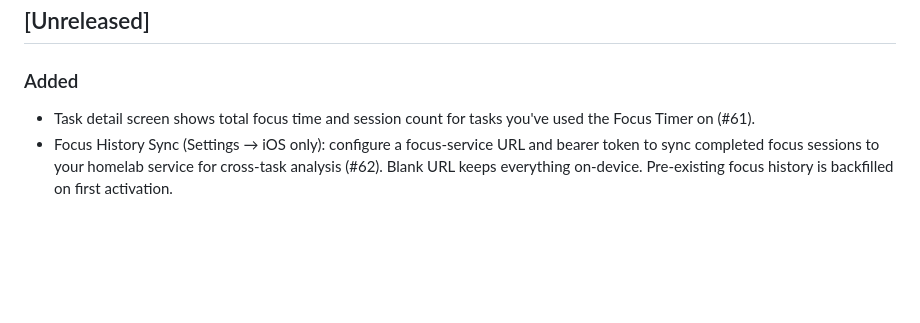
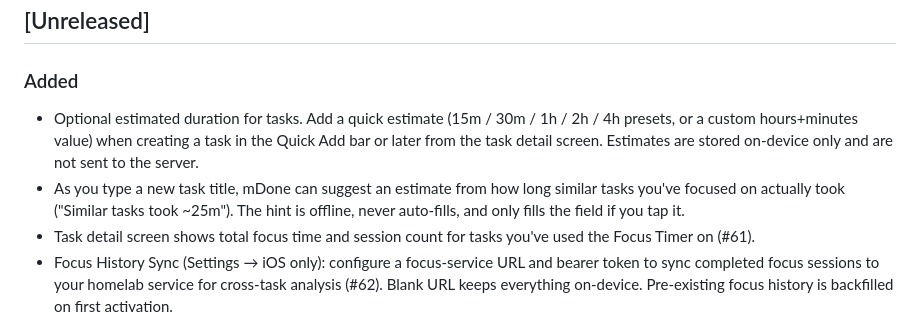
Before and after one commit to marco308/mdone, a Markdown page: CHANGELOG.md, the part around the change. GitHub-like rendering; blank space fills up the shorter version.

Commit message:
docs: changelog for optional estimated duration
Add Unreleased entries for the optional estimate and the offline
"similar tasks took ~X" suggestion, written from the user's
perspective.

```diff
--- a/CHANGELOG.md
+++ b/CHANGELOG.md
@@ -7,6 +7,8 @@ The format is based on [Keep a Changelog](https://keepachangelog.com/en/1.1.0/).
 ## [Unreleased]
 
 ### Added
+- Optional estimated duration for tasks. Add a quick estimate (15m / 30m / 1h / 2h / 4h presets, or a custom hours+minutes value) when creating a task in the Quick Add bar or later from the task detail screen. Estimates are stored on-device only and are not sent to the server.
+- As you type a new task title, mDone can suggest an estimate from how long similar tasks you've focused on actually took ("Similar tasks took ~25m"). The hint is offline, never auto-fills, and only fills the field if you tap it.
 - Task detail screen shows total focus time and session count for tasks you've used the Focus Timer on (#61).
 - Focus History Sync (Settings → iOS only): configure a focus-service URL and bearer token to sync completed focus sessions to your homelab service for cross-task analysis (#62). Blank URL keeps everything on-device. Pre-existing focus history is backfilled on first activation.
 - Widget customisation: long-press the Today's Tasks or Upcoming widget and tap Edit Widget to choose font size (Compact / Standard / Large), pick what to show (Today + Overdue / Today only / Overdue only), toggle the tap-to-complete button, and toggle the "+" Add Task shortcut (#66).
```
